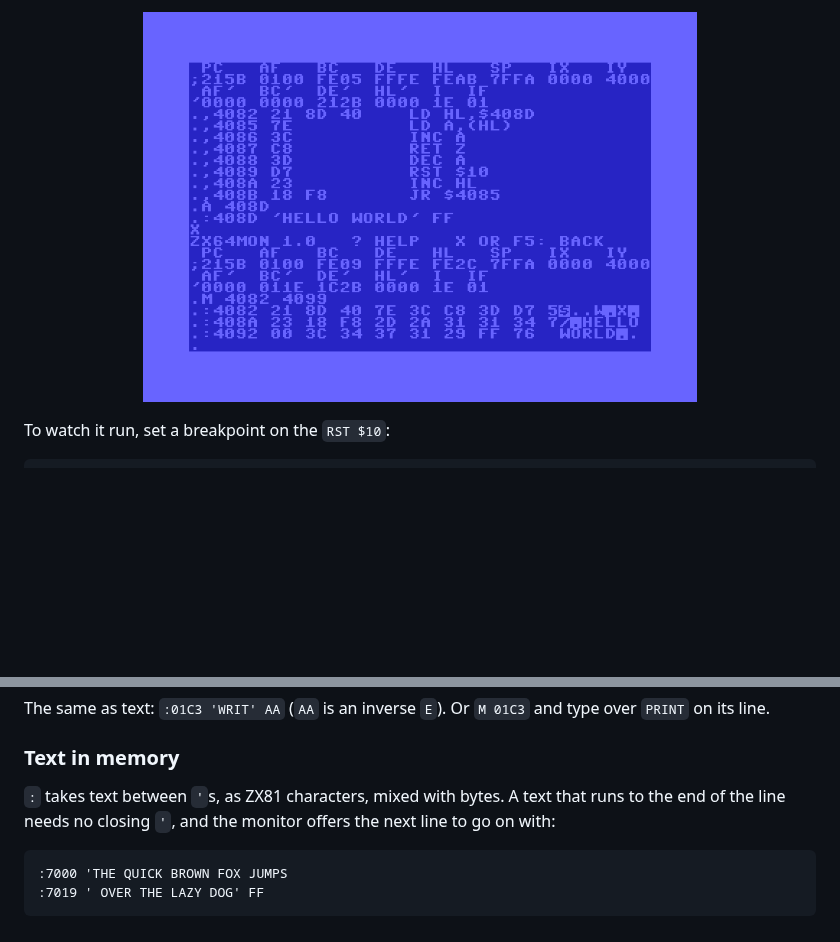
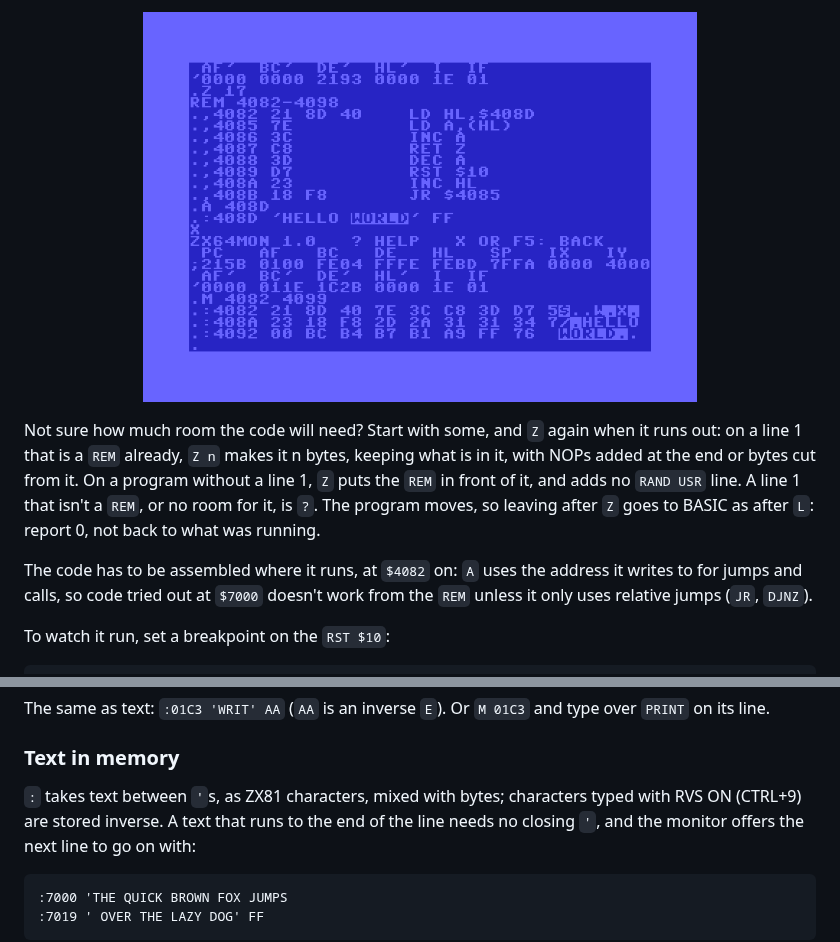
Before and after one commit to matias-enroth/zx64, a Markdown page: docs/manual.md, 2 parts joined by grey strips. Rendered like a GitHub page; pictures changed too: docs/img/shot-mon-m.png; blank space fills up the shorter version.

```diff
--- a/docs/manual.md
+++ b/docs/manual.md
@@ -383,4 +390,17 @@ WORLD`. `M 4082 4099` shows all the bytes, and the text:
 </p>
+
+Not sure how much room the code will need? Start with some, and `Z`
+again when it runs out: on a line 1 that is a `REM` already, `Z n` makes
+it n bytes, keeping what is in it, with NOPs added at the end or bytes
+cut from it. On a program without a line 1, `Z` puts the `REM` in front
+of it, and adds no `RAND USR` line. A line 1 that isn't a `REM`, or no
+room for it, is `?`. The program moves, so leaving after `Z` goes to
+BASIC as after `L`: report 0, not back to what was running.
+
+The code has to be assembled where it runs, at `$4082` on: `A` uses the
+address it writes to for jumps and calls, so code tried out at `$7000`
+doesn't work from the `REM` unless it only uses relative jumps (`JR`,
+`DJNZ`).
 
 To watch it run, set a breakpoint on the `RST $10`:
 
@@ -454,7 +474,8 @@ and type over `PRINT` on its line.
 
 ### Text in memory
 
-`:` takes text between `'`s, as ZX81 characters, mixed with bytes. A
+`:` takes text between `'`s, as ZX81 characters, mixed with bytes;
+characters typed with RVS ON (CTRL+9) are stored inverse. A
 text that runs to the end of the line needs no closing `'`, and the
 monitor offers the next line to go on with:
 
```
Also changed, not shown: other parts of docs/manual.md (+23 -16 lines), docs/testing.md (+7 -3 lines), docs/img/shot-asm.png, docs/img/shot-rem.png, 3 other files.
